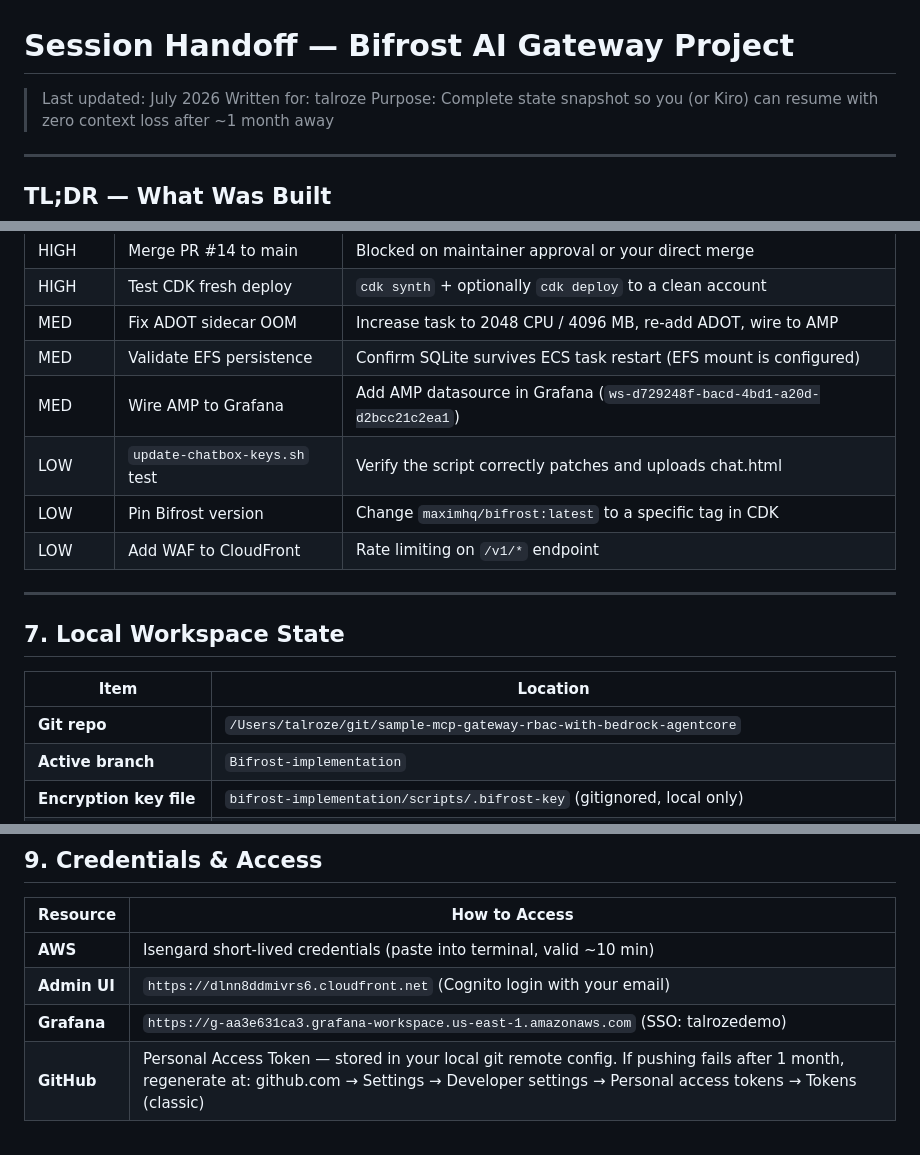
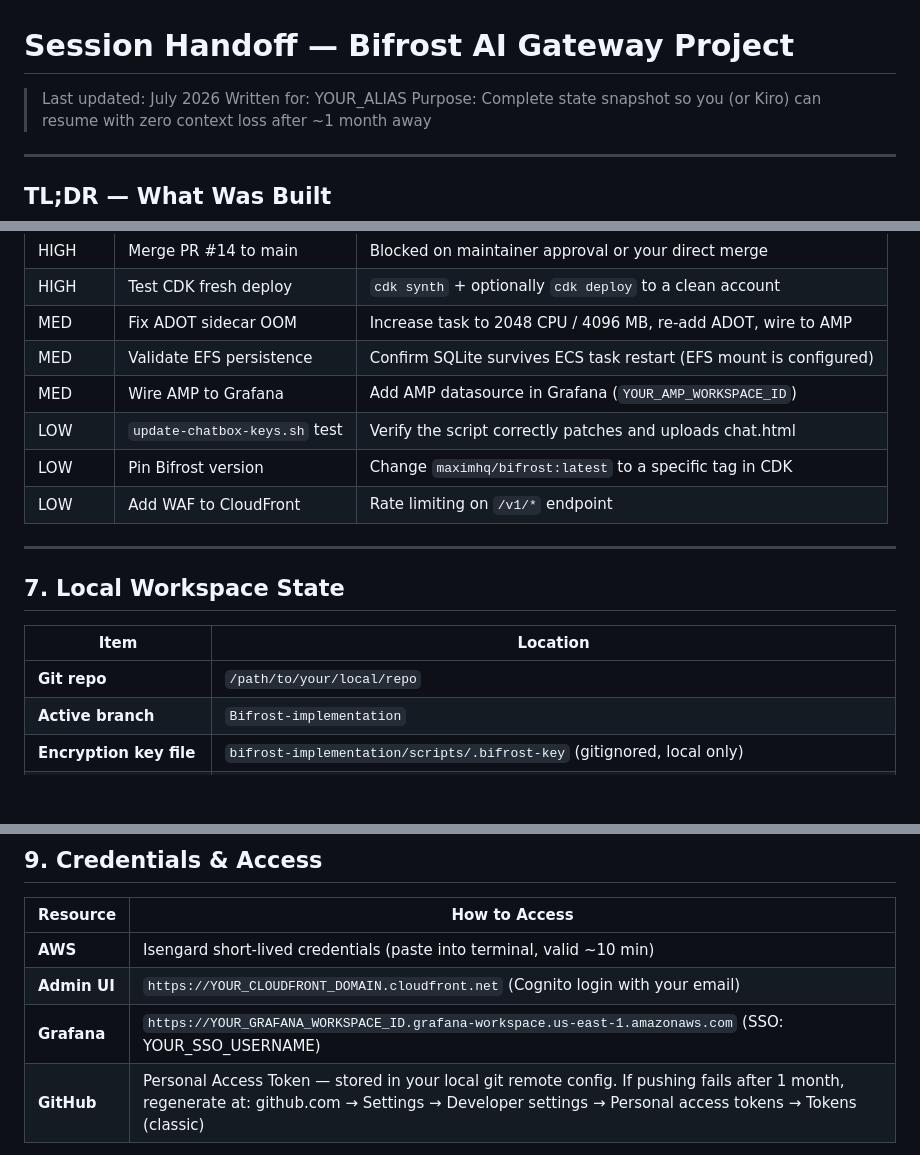
Before and after one commit to aws-samples/sample-mcp-gateway-rbac-with-bedrock-agentcore, a Markdown page: SESSION_HANDOFF.md, 3 parts joined by grey strips. Rendered like a GitHub page; blank space fills up the shorter version.

```diff
--- a/SESSION_HANDOFF.md
+++ b/SESSION_HANDOFF.md
@@ -1,6 +1,6 @@
 # Session Handoff — Bifrost AI Gateway Project
 > Last updated: July 2026
-> Written for: talroze
+> Written for: YOUR_ALIAS
 > Purpose: Complete state snapshot so you (or Kiro) can resume with zero context loss after ~1 month away
 
 ---
@@ -276,7 +276,7 @@ These were planned but not completed. Pick up any of these on resumption:
 | HIGH | Test CDK fresh deploy | `cdk synth` + optionally `cdk deploy` to a clean account |
 | MED | Fix ADOT sidecar OOM | Increase task to 2048 CPU / 4096 MB, re-add ADOT, wire to AMP |
 | MED | Validate EFS persistence | Confirm SQLite survives ECS task restart (EFS mount is configured) |
-| MED | Wire AMP to Grafana | Add AMP datasource in Grafana (`ws-d729248f-bacd-4bd1-a20d-d2bcc21c2ea1`) |
+| MED | Wire AMP to Grafana | Add AMP datasource in Grafana (`YOUR_AMP_WORKSPACE_ID`) |
 | LOW | `update-chatbox-keys.sh` test | Verify the script correctly patches and uploads chat.html |
 | LOW | Pin Bifrost version | Change `maximhq/bifrost:latest` to a specific tag in CDK |
 | LOW | Add WAF to CloudFront | Rate limiting on `/v1/*` endpoint |
@@ -287,7 +287,7 @@ These were planned but not completed. Pick up any of these on resumption:
 
 | Item | Location |
 |---|---|
-| **Git repo** | `/Users/talroze/git/sample-mcp-gateway-rbac-with-bedrock-agentcore` |
+| **Git repo** | `/path/to/your/local/repo` |
 | **Active branch** | `Bifrost-implementation` |
 | **Encryption key file** | `bifrost-implementation/scripts/.bifrost-key` (gitignored, local only) |
 | **CDK node_modules** | NOT installed — run `npm install` in `bifrost-implementation/cdk/` before CDK commands |
@@ -328,8 +328,8 @@ aws cloudformation delete-stack --stack-name bifrost-gw-vpc --region us-east-1
 | Resource | How to Access |
 |---|---|
 | **AWS** | Isengard short-lived credentials (paste into terminal, valid ~10 min) |
-| **Admin UI** | `https://dlnn8ddmivrs6.cloudfront.net` (Cognito login with your email) |
-| **Grafana** | `https://g-aa3e631ca3.grafana-workspace.us-east-1.amazonaws.com` (SSO: talrozedemo) |
+| **Admin UI** | `https://YOUR_CLOUDFRONT_DOMAIN.cloudfront.net` (Cognito login with your email) |
+| **Grafana** | `https://YOUR_GRAFANA_WORKSPACE_ID.grafana-workspace.us-east-1.amazonaws.com` (SSO: YOUR_SSO_USERNAME) |
 | **GitHub** | Personal Access Token — stored in your local git remote config. If pushing fails after 1 month, regenerate at: github.com → Settings → Developer settings → Personal access tokens → Tokens (classic) |
 
 > ⚠️ The GitHub token above may expire. If pushing fails, regenerate at github.com → Settings → Developer settings → Personal access tokens.
```
Also changed, not shown: other parts of SESSION_HANDOFF.md (+26 -26 lines).
